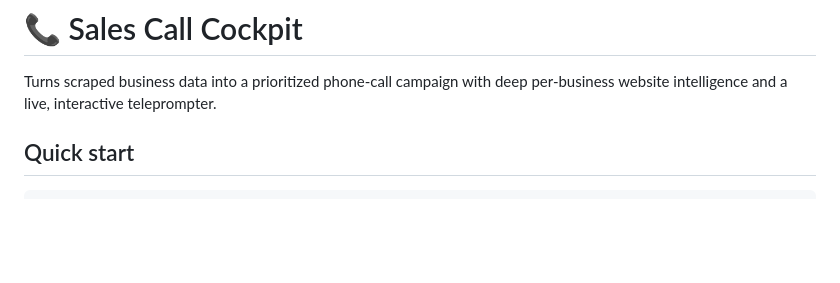
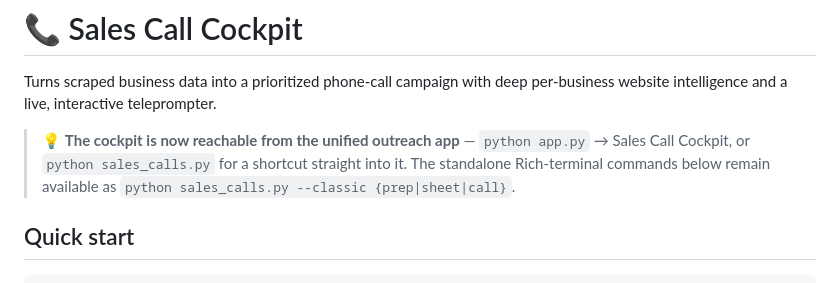
Before and after one commit to jordolang/Google-Scraper, a Markdown page: SALES_CALL_README.md, the part around the change. Drawn GitHub-style; blank space fills up the shorter version.

```diff
--- a/SALES_CALL_README.md
+++ b/SALES_CALL_README.md
@@ -2,6 +2,11 @@
 
 Turns scraped business data into a prioritized phone-call campaign with deep
 per-business website intelligence and a live, interactive teleprompter.
+
+> 💡 **The cockpit is now reachable from the unified outreach app** —
+> `python app.py` → Sales Call Cockpit, or `python sales_calls.py` for a
+> shortcut straight into it. The standalone Rich-terminal commands below
+> remain available as `python sales_calls.py --classic {prep|sheet|call}`.
 
 ## Quick start
 
```
Also changed, not shown: README.md (+27 -0 lines).
